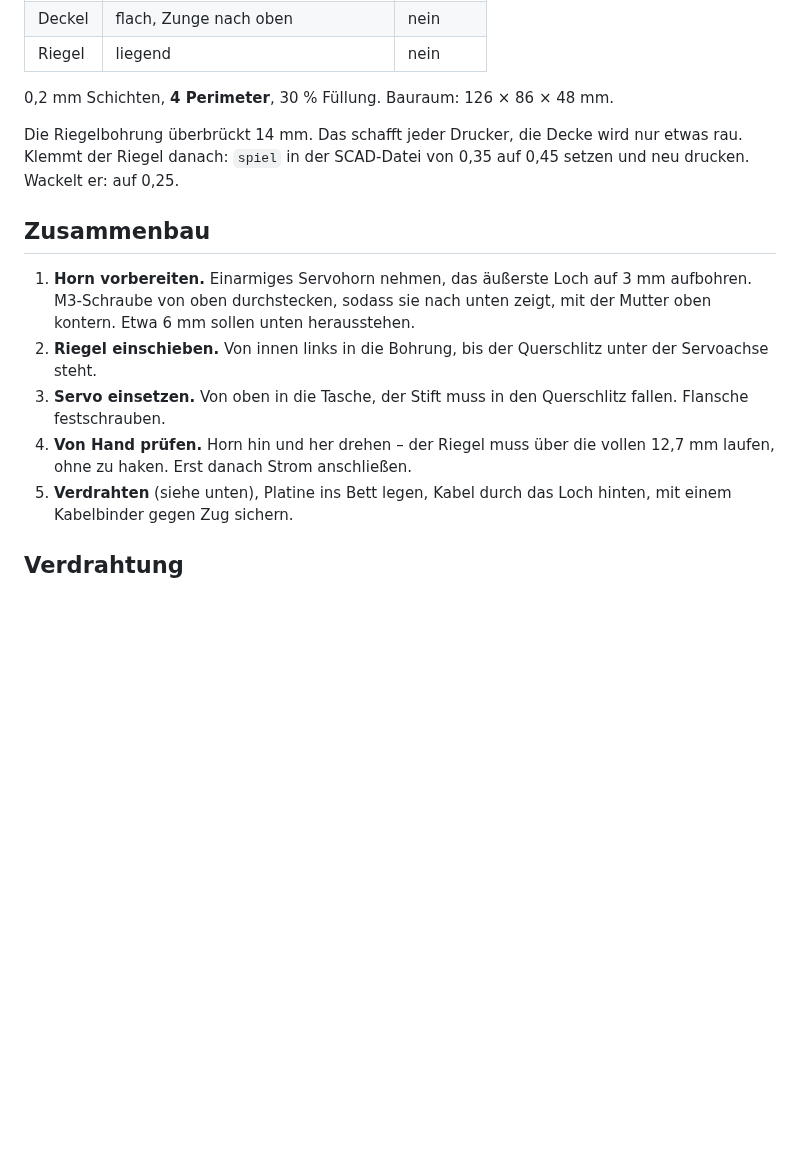
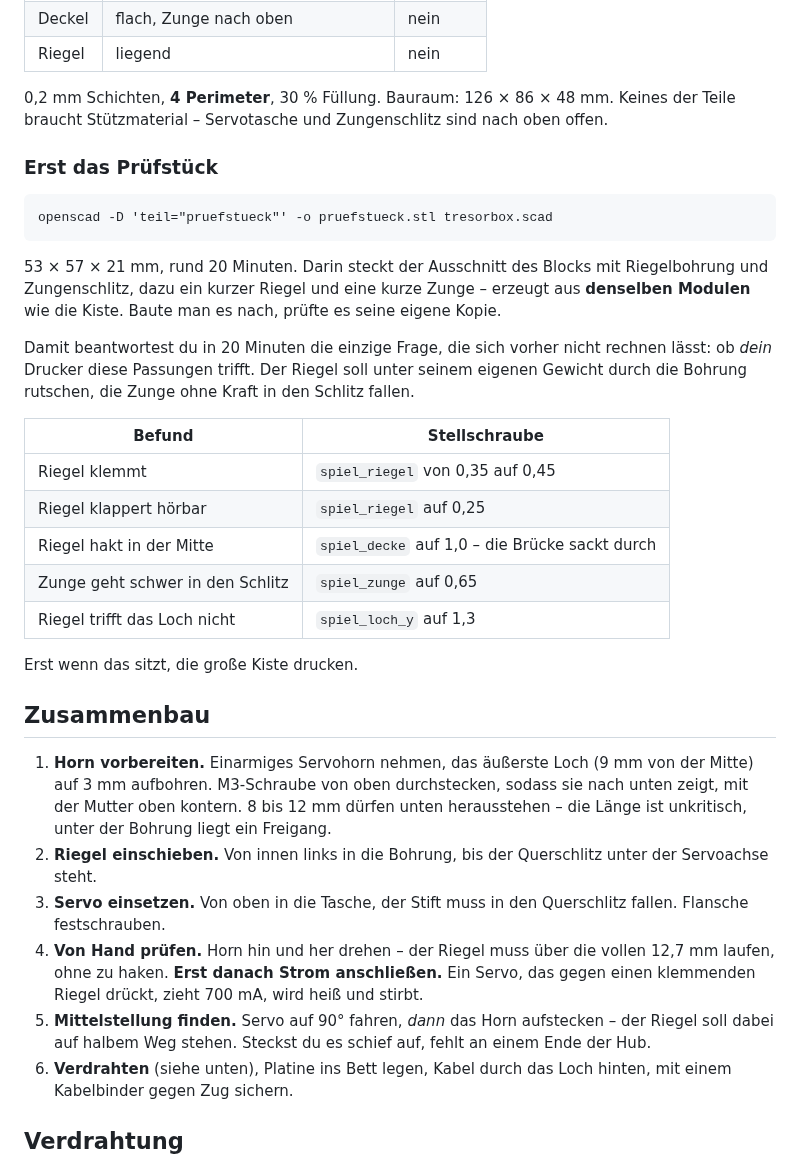
Before and after one commit to hmalech-del/Tresor, a Markdown page: hardware/README.md, the part around one of its changes. GitHub-like rendering; blank space fills up the shorter version.

````diff
--- a/hardware/README.md
+++ b/hardware/README.md
@@ -58,22 +63,53 @@ openscad -D 'teil="riegel"'  -o riegel.stl  tresorbox.scad
 | Riegel | liegend | nein |
 
 0,2 mm Schichten, **4 Perimeter**, 30 % Füllung. Bauraum: 126 × 86 × 48 mm.
+Keines der Teile braucht Stützmaterial – Servotasche und Zungenschlitz sind
+nach oben offen.
 
-Die Riegelbohrung überbrückt 14 mm. Das schafft jeder Drucker, die Decke wird
-nur etwas rau. Klemmt der Riegel danach: `spiel` in der SCAD-Datei von 0,35 auf
-0,45 setzen und neu drucken. Wackelt er: auf 0,25.
+### Erst das Prüfstück
+
+```
+openscad -D 'teil="pruefstueck"' -o pruefstueck.stl tresorbox.scad
+```
+
+53 × 57 × 21 mm, rund 20 Minuten. Darin steckt der Ausschnitt des Blocks mit
+Riegelbohrung und Zungenschlitz, dazu ein kurzer Riegel und eine kurze Zunge –
+erzeugt aus **denselben Modulen** wie die Kiste. Baute man es nach, prüfte es
+seine eigene Kopie.
+
+Damit beantwortest du in 20 Minuten die einzige Frage, die sich vorher nicht
+rechnen lässt: ob *dein* Drucker diese Passungen trifft. Der Riegel soll unter
+seinem eigenen Gewicht durch die Bohrung rutschen, die Zunge ohne Kraft in den
+Schlitz fallen.
+
+| Befund | Stellschraube |
+|---|---|
+| Riegel klemmt | `spiel_riegel` von 0,35 auf 0,45 |
+| Riegel klappert hörbar | `spiel_riegel` auf 0,25 |
+| Riegel hakt in der Mitte | `spiel_decke` auf 1,0 – die Brücke sackt durch |
+| Zunge geht schwer in den Schlitz | `spiel_zunge` auf 0,65 |
+| Riegel trifft das Loch nicht | `spiel_loch_y` auf 1,3 |
+
+Erst wenn das sitzt, die große Kiste drucken.
 
 ## Zusammenbau
 
-1. **Horn vorbereiten.** Einarmiges Servohorn nehmen, das äußerste Loch auf
-   3 mm aufbohren. M3-Schraube von oben durchstecken, sodass sie nach unten
-   zeigt, mit der Mutter oben kontern. Etwa 6 mm sollen unten herausstehen.
+1. **Horn vorbereiten.** Einarmiges Servohorn nehmen, das äußerste Loch (9 mm
+   von der Mitte) auf 3 mm aufbohren. M3-Schraube von oben durchstecken,
+   sodass sie nach unten zeigt, mit der Mutter oben kontern. 8 bis 12 mm
+   dürfen unten herausstehen – die Länge ist unkritisch, unter der Bohrung
+   liegt ein Freigang.
 2. **Riegel einschieben.** Von innen links in die Bohrung, bis der Querschlitz
    unter der Servoachse steht.
 3. **Servo einsetzen.** Von oben in die Tasche, der Stift muss in den
    Querschlitz fallen. Flansche festschrauben.
 4. **Von Hand prüfen.** Horn hin und her drehen – der Riegel muss über die
-   vollen 12,7 mm laufen, ohne zu haken. Erst danach Strom anschließen.
+   vollen 12,7 mm laufen, ohne zu haken. **Erst danach Strom anschließen.**
+   Ein Servo, das gegen einen klemmenden Riegel drückt, zieht 700 mA, wird
+   heiß und stirbt.
+5. **Mittelstellung finden.** Servo auf 90° fahren, *dann* das Horn
+   aufstecken – der Riegel soll dabei auf halbem Weg stehen. Steckst du es
+   schief auf, fehlt an einem Ende der Hub.
 5. **Verdrahten** (siehe unten), Platine ins Bett legen, Kabel durch das Loch
    hinten, mit einem Kabelbinder gegen Zug sichern.
 
````
Also changed, not shown: other parts of hardware/README.md (+51 -0 lines), hardware/deckel.png, hardware/koerper.png, hardware/pruefstueck.png (added), 6 other files.
